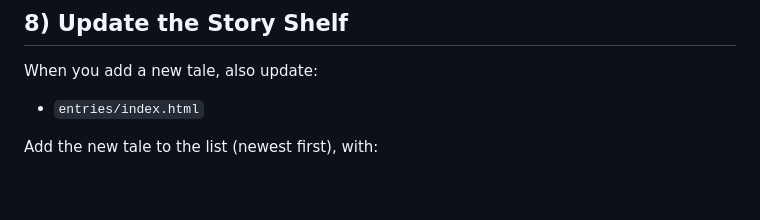
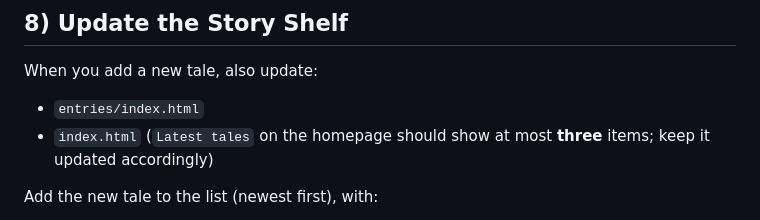
Before and after one commit to Real-Middle-Earth/tales, a Markdown page: GUIDANCE.md, the part around the change. Rendered like a GitHub page; blank space fills up the shorter version.

Commit message:
Docs: note homepage Latest tales cap

```diff
--- a/GUIDANCE.md
+++ b/GUIDANCE.md
@@ -91,6 +91,7 @@ If you copy the icon from an existing entry, keep it consistent.
 
 When you add a new tale, also update:
 - `entries/index.html`
+- `index.html` (`Latest tales` on the homepage should show at most **three** items; keep it updated accordingly)
 
 Add the new tale to the list (newest first), with:
 - title
```
